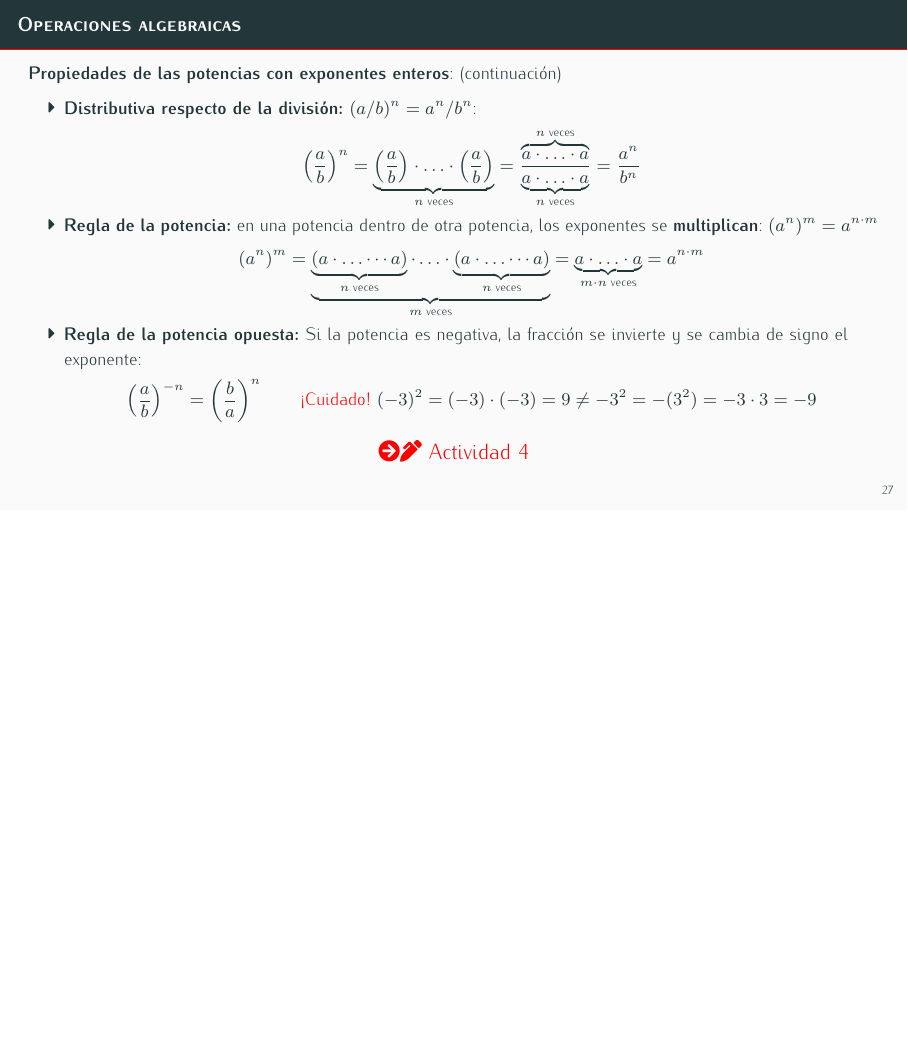
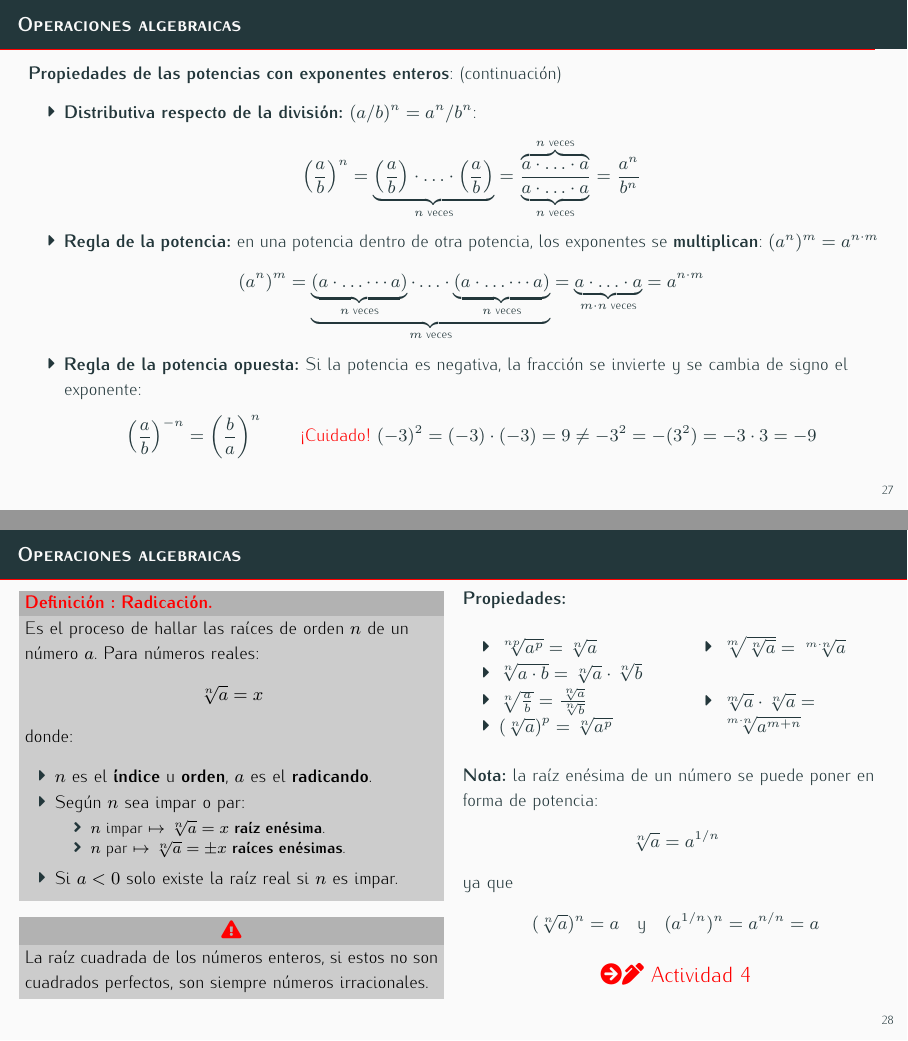
Before and after one commit to manuxch/unav, LaTeX slides (matematica/1-conjuntos_numericos/1-conjuntos_numericos.tex): page 40 of 40 before the commit and pages 40 and 43 of 43 after it, the two joined at a grey line, the shorter picture padded with empty space. Compiled offline with XeLaTeX.

Commit message:
Agregada radicación

```diff
--- a/matematica/1-conjuntos_numericos/1-conjuntos_numericos.tex
+++ b/matematica/1-conjuntos_numericos/1-conjuntos_numericos.tex
@@ -531,9 +532,51 @@ Los símbolos de las operaciones \textbf{nunca se escriben juntos}, se deben usa
     \item \textbf{Regla de la potencia opuesta:} Si la potencia es negativa, la fracción se invierte y se cambia de signo el exponente:
         \[ \left(\frac{a}{b}\right)^{-n} = \left(\frac{b}{a}\right)^n \qquad \text{\textcolor{red}{¡Cuidado! }} (-3)^2 = (-3)\cdot(-3) = 9 \neq -3^2 = -(3^2) =  -3 \cdot 3 = -9 \]
 \end{itemize}
+\end{frame}
+
+\begin{frame}{Operaciones algebraicas}
+\begin{columns}[c]
+\cx
+\begin{definition}[Radicación]
+Es el proceso de hallar las raíces de orden $n$ de un número $a$. Para números reales:
+\[ \sqrt[n]{a} = x \]
+donde:
+\begin{itemize}
+    \item $n$ es el \textbf{índice} u \textbf{orden}, $a$ es el \textbf{radicando}.
+    \item Según $n$ sea impar o par:
+        \begin{itemize}
+            \item $n$ impar $\mapsto \sqrt[n]{a} = x$ \textbf{raíz enésima}.
+            \item $n$ par $\mapsto \sqrt[n]{a} = \pm x$ \textbf{raíces enésimas}.
+        \end{itemize}
+    \item Si $a < 0$ solo existe la raíz real si $n$ es impar.
+\end{itemize}
+\end{definition}
+\pause
+\begin{alertblock}{\centering \faExclamationTriangle}
+    La raíz cuadrada de los números enteros, si estos no son cuadrados perfectos, son siempre números irracionales.
+\end{alertblock}
+\pause
+\cx
+\textbf{Propiedades:}
+\begin{multicols}{2}
+    \begin{itemize}
+    \item $ \sqrt[np]{a^p} = \sqrt[n]{a} $
+    \item $ \sqrt[n]{a \cdot b} = \sqrt[n]{a} \cdot \sqrt[n]{b} $
+    \item $\sqrt[n]{\frac{a}{b}} = \frac{\sqrt[n]{a}}{\sqrt[n]{b}}$
+    \item $\left(\sqrt[n]{a}\right)^p = \sqrt[n]{a^p}$
+    \item $\sqrt[m]{\sqrt[n]{a}} = \sqrt[m \cdot n]{a}$
+    \item $\sqrt[m]{a} \cdot \sqrt[n]{a} = \sqrt[m \cdot n]{a^{m + n}}$
+\end{itemize}
+\end{multicols}
+\textbf{Nota:} la raíz enésima de un número se puede poner en forma de potencia:
+\[ \sqrt[n]{a} = a^{1/n} \]
+ya que
+\[ (\sqrt[n]{a})^n = a \txt{y} (a^{1/n})^n = a^{n/n} = a \]
+
+\vfill
 \begin{center}
     {\Large \alert{\faArrowCircleRight \faPen* Actividad 4}}
 \end{center}
+\end{columns}
 \end{frame}
-
 \end{document}
```
Also changed, not shown: matematica/1-conjuntos_numericos/actividades_01.tex (+43 -0 lines), matematica/1-conjuntos_numericos/1-conjuntos_numericos.pdf, matematica/1-conjuntos_numericos/actividades_01.pdf, matematica/1-conjuntos_numericos/1-conjuntos_numericos.tex (1 more changed lines), 1 other file.
